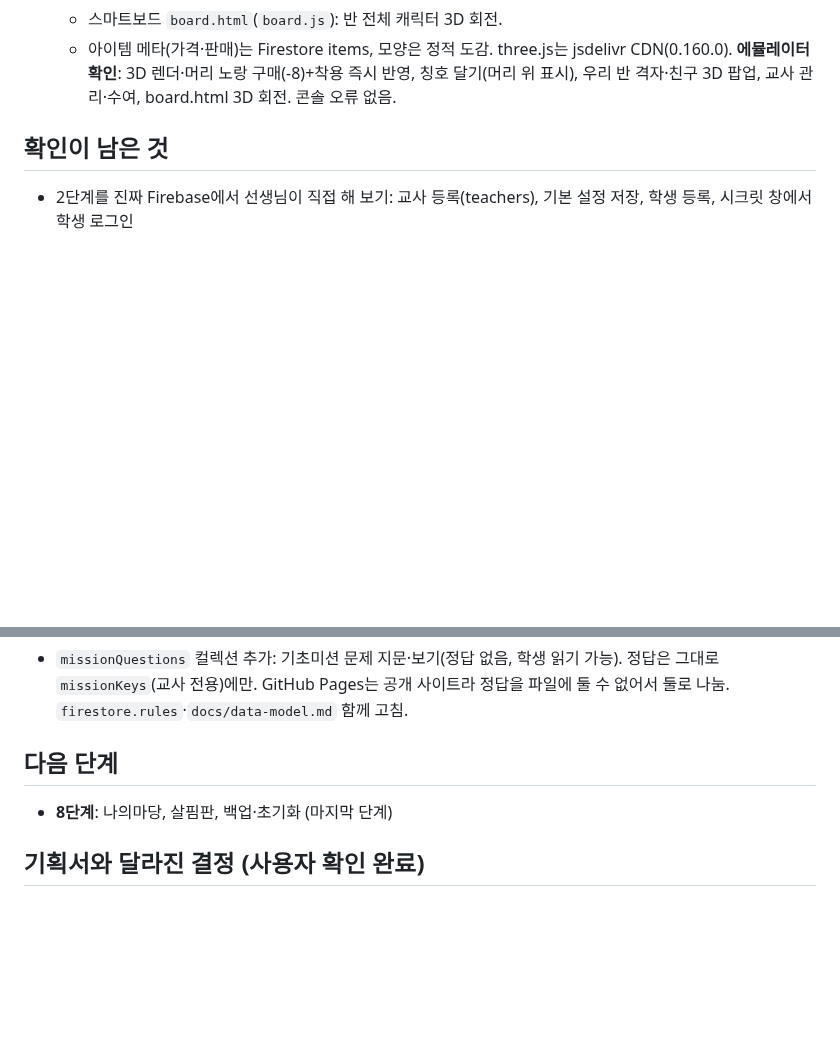
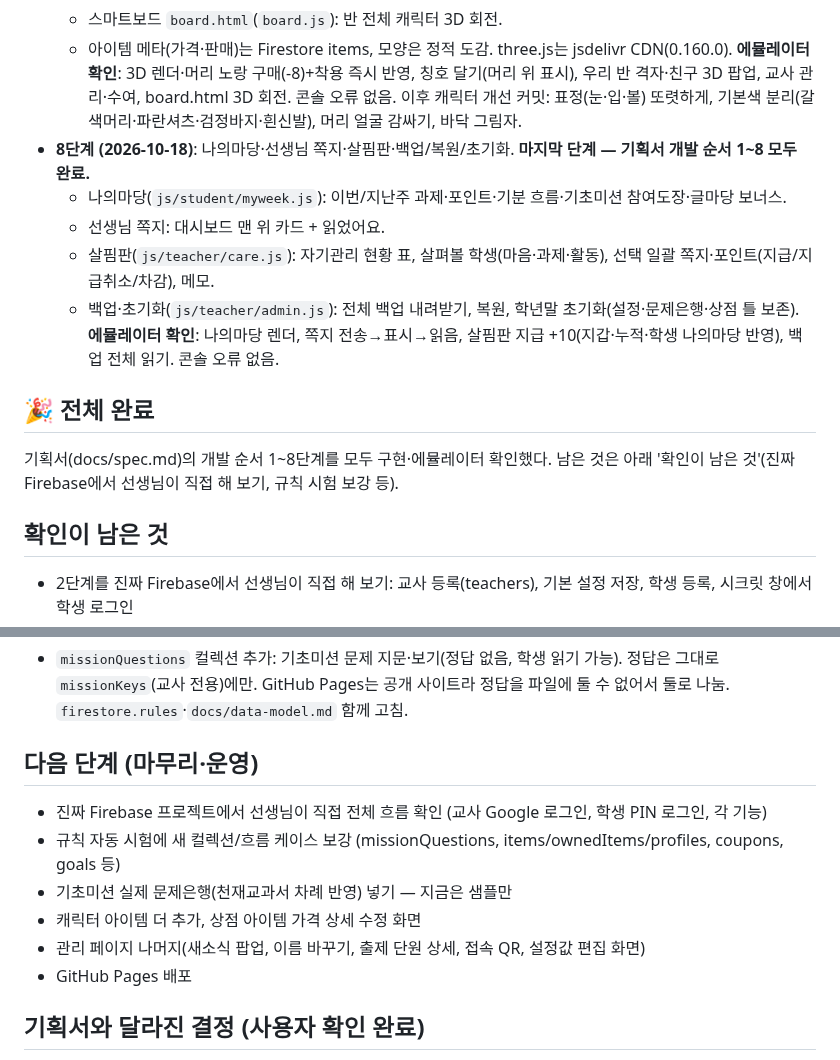
Before and after one commit to eunnjin-ssam/haru_on, a Markdown page: docs/progress.md, 2 parts joined by grey strips. Drawn GitHub-style; blank space fills up the shorter version.

Commit message:
진행 상황: 8단계 완료 — 기획서 1~8단계 전체 구현 완료

```diff
--- a/docs/progress.md
+++ b/docs/progress.md
@@ -42,6 +42,16 @@
   - 스마트보드 `board.html`(`board.js`): 반 전체 캐릭터 3D 회전.
   - 아이템 메타(가격·판매)는 Firestore items, 모양은 정적 도감. three.js는 jsdelivr CDN(0.160.0).
   **에뮬레이터 확인**: 3D 렌더·머리 노랑 구매(-8)+착용 즉시 반영, 칭호 달기(머리 위 표시), 우리 반 격자·친구 3D 팝업, 교사 관리·수여, board.html 3D 회전. 콘솔 오류 없음.
+  이후 캐릭터 개선 커밋: 표정(눈·입·볼) 또렷하게, 기본색 분리(갈색머리·파란셔츠·검정바지·흰신발), 머리 얼굴 감싸기, 바닥 그림자.
+- **8단계 (2026-10-18)**: 나의마당·선생님 쪽지·살핌판·백업/복원/초기화. **마지막 단계 — 기획서 개발 순서 1~8 모두 완료.**
+  - 나의마당(`js/student/myweek.js`): 이번/지난주 과제·포인트·기분 흐름·기초미션 참여도장·글마당 보너스.
+  - 선생님 쪽지: 대시보드 맨 위 카드 + 읽었어요.
+  - 살핌판(`js/teacher/care.js`): 자기관리 현황 표, 살펴볼 학생(마음·과제·활동), 선택 일괄 쪽지·포인트(지급/지급취소/차감), 메모.
+  - 백업·초기화(`js/teacher/admin.js`): 전체 백업 내려받기, 복원, 학년말 초기화(설정·문제은행·상점 틀 보존).
+  **에뮬레이터 확인**: 나의마당 렌더, 쪽지 전송→표시→읽음, 살핌판 지급 +10(지갑·누적·학생 나의마당 반영), 백업 전체 읽기. 콘솔 오류 없음.
+
+## 🎉 전체 완료
+기획서(docs/spec.md)의 개발 순서 1~8단계를 모두 구현·에뮬레이터 확인했다. 남은 것은 아래 '확인이 남은 것'(진짜 Firebase에서 선생님이 직접 해 보기, 규칙 시험 보강 등).
 
 ## 확인이 남은 것
 - 2단계를 진짜 Firebase에서 선생님이 직접 해 보기: 교사 등록(teachers), 기본 설정 저장, 학생 등록, 시크릿 창에서 학생 로그인
@@ -57,8 +67,13 @@
 - `missionQuestions` 컬렉션 추가: 기초미션 문제 지문·보기(정답 없음, 학생 읽기 가능). 정답은 그대로 `missionKeys`(교사 전용)에만.
   GitHub Pages는 공개 사이트라 정답을 파일에 둘 수 없어서 둘로 나눔. `firestore.rules`·`docs/data-model.md` 함께 고침.
 
-## 다음 단계
-- **8단계**: 나의마당, 살핌판, 백업·초기화 (마지막 단계)
+## 다음 단계 (마무리·운영)
+- 진짜 Firebase 프로젝트에서 선생님이 직접 전체 흐름 확인 (교사 Google 로그인, 학생 PIN 로그인, 각 기능)
+- 규칙 자동 시험에 새 컬렉션/흐름 케이스 보강 (missionQuestions, items/ownedItems/profiles, coupons, goals 등)
+- 기초미션 실제 문제은행(천재교과서 차례 반영) 넣기 — 지금은 샘플만
+- 캐릭터 아이템 더 추가, 상점 아이템 가격 상세 수정 화면
+- 관리 페이지 나머지(새소식 팝업, 이름 바꾸기, 출제 단원 상세, 접속 QR, 설정값 편집 화면)
+- GitHub Pages 배포
 
 ## 기획서와 달라진 결정 (사용자 확인 완료)
 - 기초미션: 하루 5문제, 맞힌 개수만큼 1점씩, 재시도 없음, 틀리면 다음 문제를 쉽게. 5문제를 모두 풀어야 참여일 1일
```
